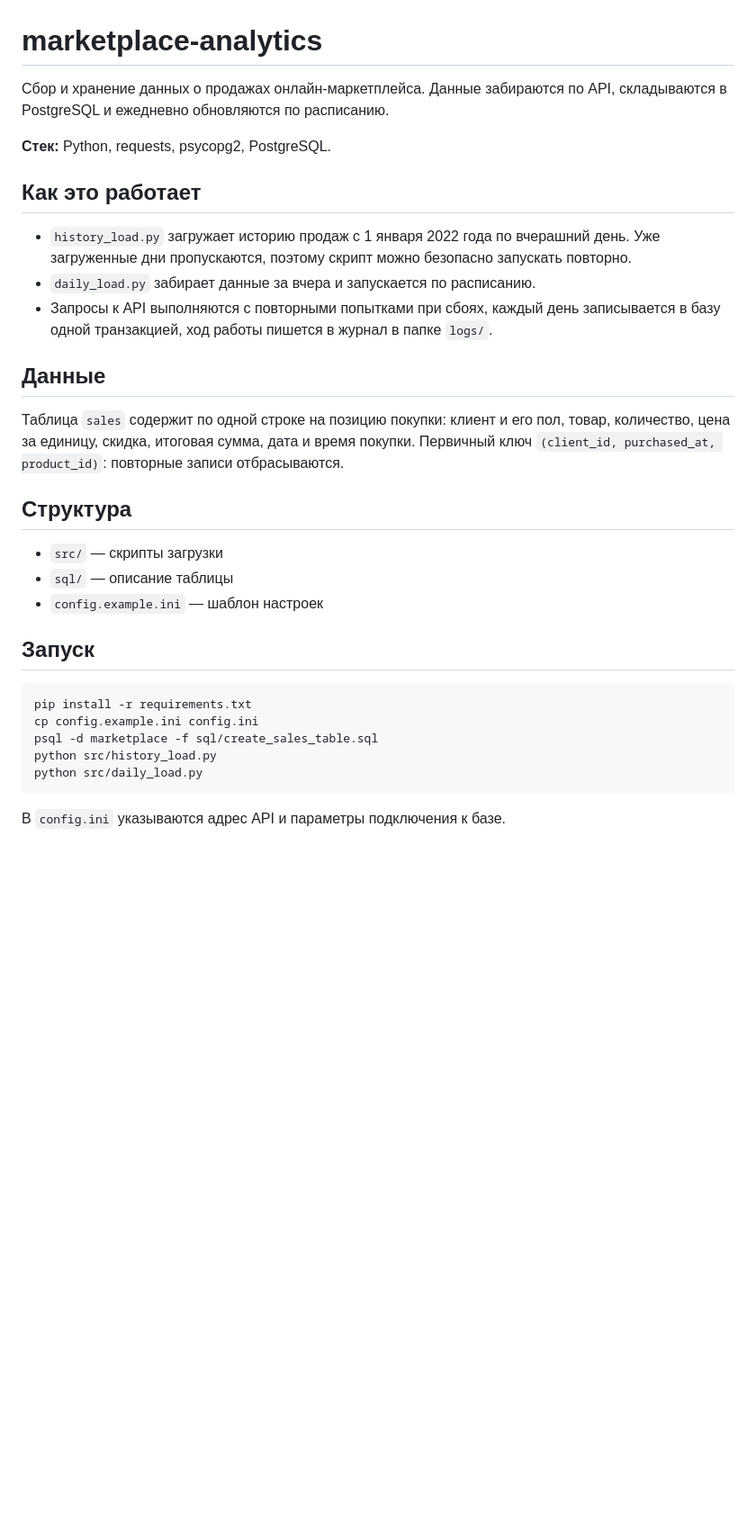
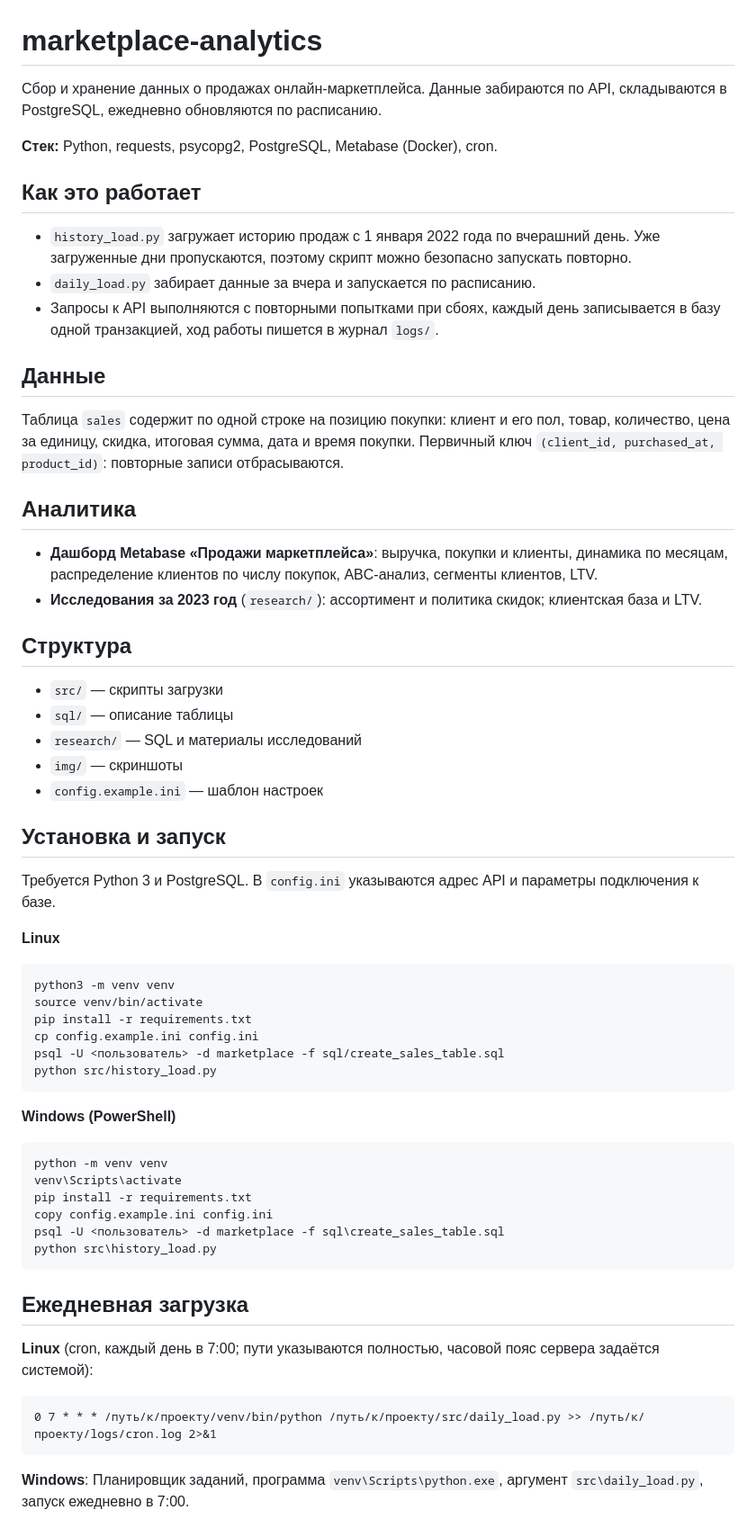
Before and after one commit to Chervov-Andrey/marketplace-analytics, a Markdown page: README.md, the part around the change. Shown at 90% size. GitHub-like rendering; blank space fills up the shorter version.

Commit message:
Добавлены скриншоты, отредактирован readme

````diff
--- a/README.md
+++ b/README.md
@@ -1,33 +1,64 @@
 # marketplace-analytics
 
-Сбор и хранение данных о продажах онлайн-маркетплейса. Данные забираются по API, складываются в PostgreSQL и ежедневно обновляются по расписанию.
+Сбор и хранение данных о продажах онлайн-маркетплейса. Данные забираются по API, складываются в PostgreSQL, ежедневно обновляются по расписанию.
 
-**Стек:** Python, requests, psycopg2, PostgreSQL.
+**Стек:** Python, requests, psycopg2, PostgreSQL, Metabase (Docker), cron.
 
 ## Как это работает
 
 - `history_load.py` загружает историю продаж с 1 января 2022 года по вчерашний день. Уже загруженные дни пропускаются, поэтому скрипт можно безопасно запускать повторно.
 - `daily_load.py` забирает данные за вчера и запускается по расписанию.
-- Запросы к API выполняются с повторными попытками при сбоях, каждый день записывается в базу одной транзакцией, ход работы пишется в журнал в папке `logs/`.
+- Запросы к API выполняются с повторными попытками при сбоях, каждый день записывается в базу одной транзакцией, ход работы пишется в журнал `logs/`.
 
 ## Данные
 
 Таблица `sales` содержит по одной строке на позицию покупки: клиент и его пол, товар, количество, цена за единицу, скидка, итоговая сумма, дата и время покупки. Первичный ключ `(client_id, purchased_at, product_id)`: повторные записи отбрасываются.
 
+## Аналитика
+
+- **Дашборд Metabase «Продажи маркетплейса»**: выручка, покупки и клиенты, динамика по месяцам, распределение клиентов по числу покупок, ABC-анализ, сегменты клиентов, LTV.
+- **Исследования за 2023 год** (`research/`): ассортимент и политика скидок; клиентская база и LTV.
+
 ## Структура
 
 - `src/` — скрипты загрузки
 - `sql/` — описание таблицы
+- `research/` — SQL и материалы исследований
+- `img/` — скриншоты
 - `config.example.ini` — шаблон настроек
 
-## Запуск
+## Установка и запуск
+
+Требуется Python 3 и PostgreSQL. В `config.ini` указываются адрес API и параметры подключения к базе.
+
+**Linux**
+
+```bash
+python3 -m venv venv
+source venv/bin/activate
+pip install -r requirements.txt
+cp config.example.ini config.ini
+psql -U <пользователь> -d marketplace -f sql/create_sales_table.sql
+python src/history_load.py
+```
+
+**Windows (PowerShell)**
+
+```powershell
+python -m venv venv
+venv\Scripts\activate
+pip install -r requirements.txt
+copy config.example.ini config.ini
+psql -U <пользователь> -d marketplace -f sql\create_sales_table.sql
+python src\history_load.py
+```
+
+## Ежедневная загрузка
+
+**Linux** (cron, каждый день в 7:00; пути указываются полностью, часовой пояс сервера задаётся системой):
 
 ```
-pip install -r requirements.txt
-cp config.example.ini config.ini
-psql -d marketplace -f sql/create_sales_table.sql
-python src/history_load.py
-python src/daily_load.py
+0 7 * * * /путь/к/проекту/venv/bin/python /путь/к/проекту/src/daily_load.py >> /путь/к/проекту/logs/cron.log 2>&1
 ```
 
-В `config.ini` указываются адрес API и параметры подключения к базе.
+**Windows**: Планировщик заданий, программа `venv\Scripts\python.exe`, аргумент `src\daily_load.py`, запуск ежедневно в 7:00.
````
Also changed, not shown: img/Metabase-Дашборд-Продажи маркетплейса.png (added), img/Metabase-Доля повторных покупок.png (added), img/Metabase-Клиенты по числу покупок и давности.png (added), img/Metabase-Сезонные спады.png (added), img/Metabase-Скидка и спрос.png (added), img/Metabase-Цена и спрос.png (added).
